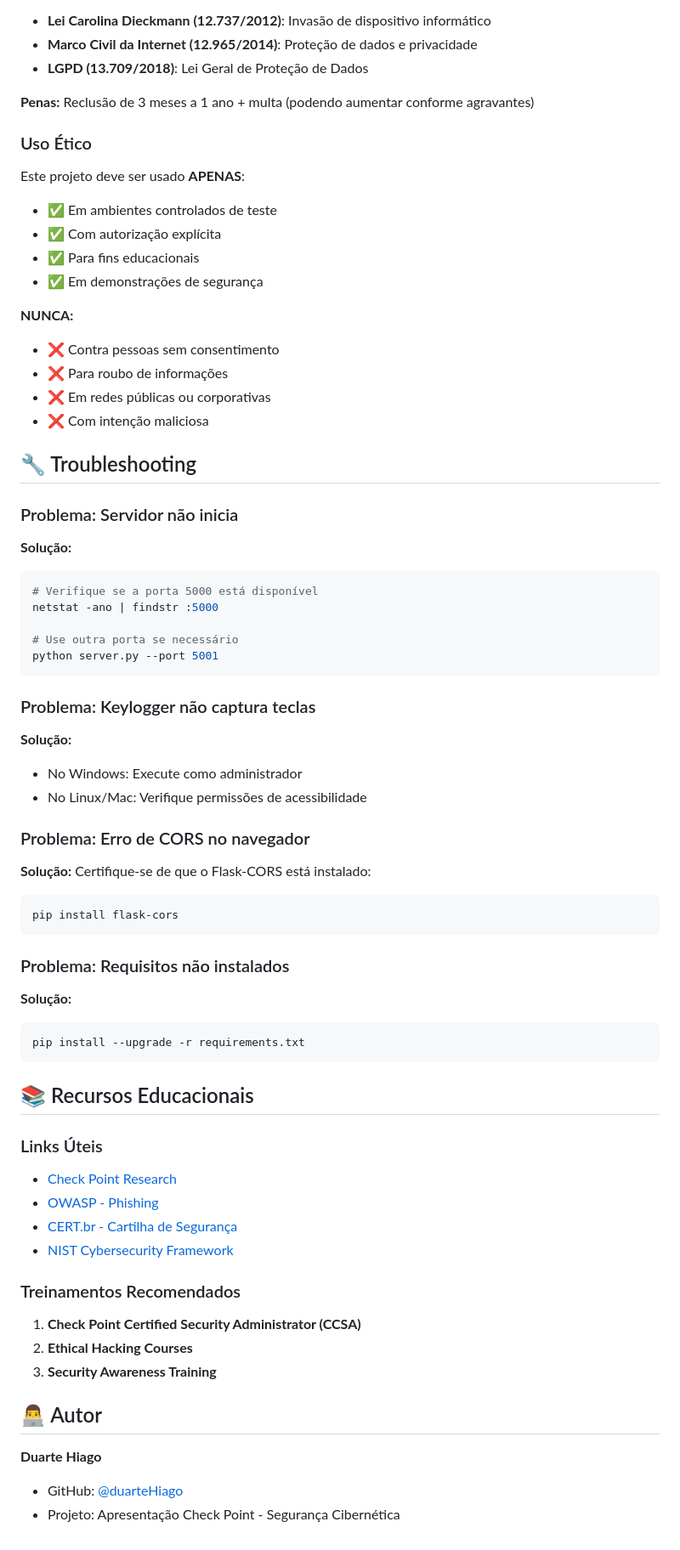
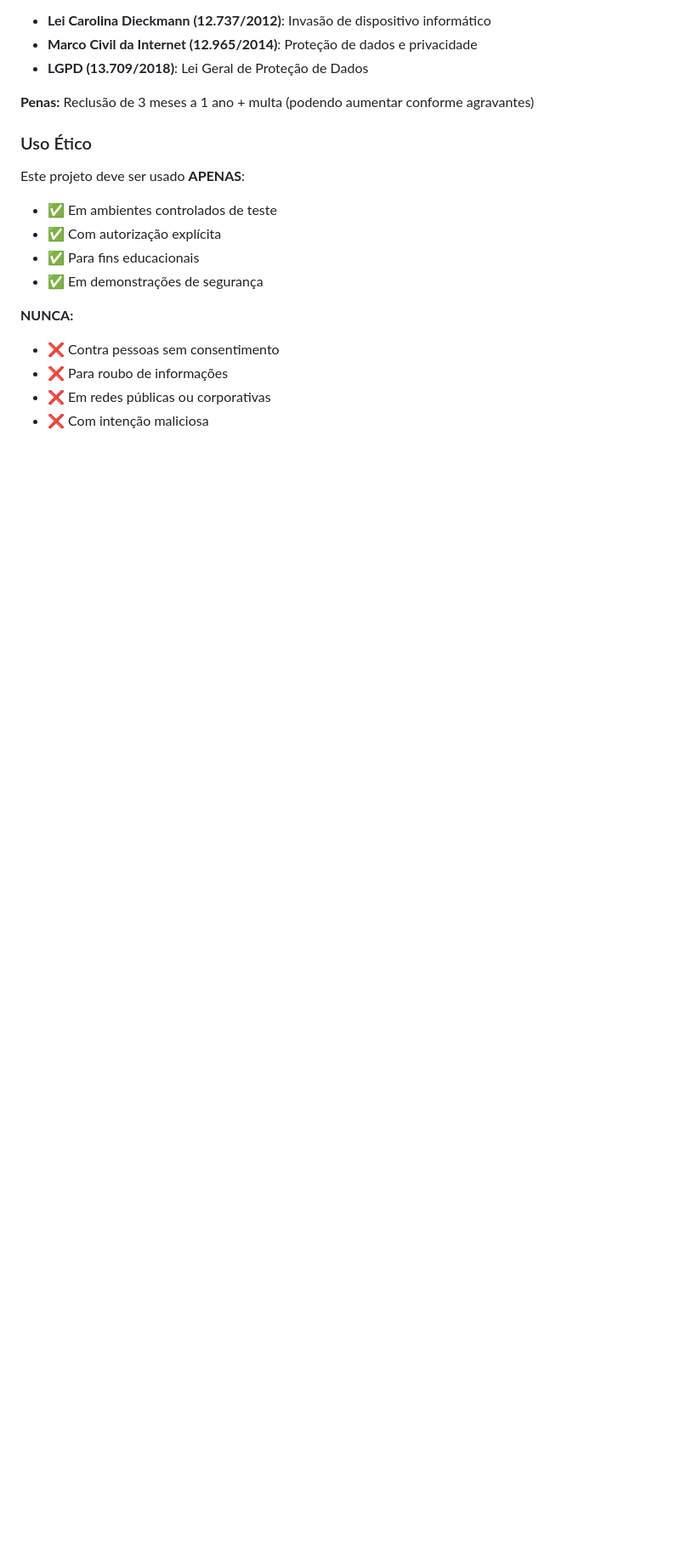
Before and after one commit to duarteHiago/keylogger-apresentacao-chkp-, a Markdown page: README.md, the part around the change. Shown: that part at 85% size. Rendered like a GitHub page; blank space fills up the shorter version.

````diff
--- a/README.md
+++ b/README.md
@@ -312,59 +312,4 @@ Este projeto deve ser usado **APENAS**:
 - ❌ Em redes públicas ou corporativas
 - ❌ Com intenção maliciosa
 
-## 🔧 Troubleshooting
-
-### Problema: Servidor não inicia
-
-**Solução:**
-```bash
-# Verifique se a porta 5000 está disponível
-netstat -ano | findstr :5000
-
-# Use outra porta se necessário
-python server.py --port 5001
-```
-
-### Problema: Keylogger não captura teclas
-
-**Solução:**
-- No Windows: Execute como administrador
-- No Linux/Mac: Verifique permissões de acessibilidade
-
-### Problema: Erro de CORS no navegador
-
-**Solução:**
-Certifique-se de que o Flask-CORS está instalado:
-```bash
-pip install flask-cors
-```
-
-### Problema: Requisitos não instalados
-
-**Solução:**
-```bash
-pip install --upgrade -r requirements.txt
-```
-
-## 📚 Recursos Educacionais
-
-### Links Úteis
-
-- [Check Point Research](https://research.checkpoint.com/)
-- [OWASP - Phishing](https://owasp.org/www-community/attacks/Phishing)
-- [CERT.br - Cartilha de Segurança](https://cartilha.cert.br/)
-- [NIST Cybersecurity Framework](https://www.nist.gov/cyberframework)
-
-### Treinamentos Recomendados
-
-1. **Check Point Certified Security Administrator (CCSA)**
-2. **Ethical Hacking Courses**
-3. **Security Awareness Training**
-
-## 👨‍💻 Autor
-
-**Duarte Hiago**
-- GitHub: [@duarteHiago](https://github.com/duarteHiago)
-- Projeto: Apresentação Check Point - Segurança Cibernética
-
 </div>
````
